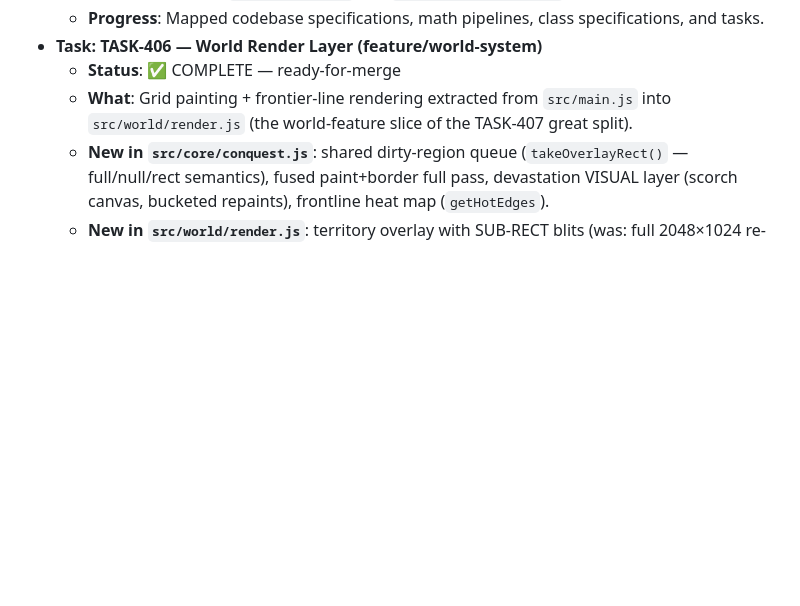
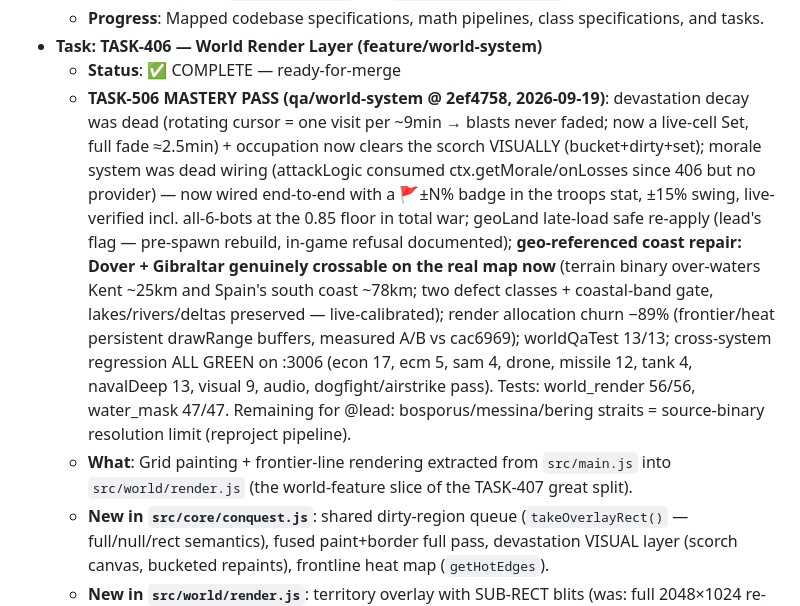
Before and after one commit to hassanscp112/WarGame-OpenWar, a Markdown page: DEVELOPMENT_LEDGER.md, the part around the change. GitHub-like rendering; blank space fills up the shorter version.

Commit message:
TASK-506 ledger update - status ready-for-merge

```diff
--- a/DEVELOPMENT_LEDGER.md
+++ b/DEVELOPMENT_LEDGER.md
@@ -58,6 +58,7 @@
   - **Progress**: Mapped codebase specifications, math pipelines, class specifications, and tasks.
 - **Task: TASK-406 — World Render Layer (feature/world-system)**
   - **Status**: ✅ COMPLETE — ready-for-merge
+  - **TASK-506 MASTERY PASS (qa/world-system @ 2ef4758, 2026-09-19)**: devastation decay was dead (rotating cursor = one visit per ~9min → blasts never faded; now a live-cell Set, full fade ≈2.5min) + occupation now clears the scorch VISUALLY (bucket+dirty+set); morale system was dead wiring (attackLogic consumed ctx.getMorale/onLosses since 406 but no provider) — now wired end-to-end with a 🚩±N% badge in the troops stat, ±15% swing, live-verified incl. all-6-bots at the 0.85 floor in total war; geoLand late-load safe re-apply (lead's flag — pre-spawn rebuild, in-game refusal documented); **geo-referenced coast repair: Dover + Gibraltar genuinely crossable on the real map now** (terrain binary over-waters Kent ~25km and Spain's south coast ~78km; two defect classes + coastal-band gate, lakes/rivers/deltas preserved — live-calibrated); render allocation churn −89% (frontier/heat persistent drawRange buffers, measured A/B vs cac6969); worldQaTest 13/13; cross-system regression ALL GREEN on :3006 (econ 17, ecm 5, sam 4, drone, missile 12, tank 4, navalDeep 13, visual 9, audio, dogfight/airstrike pass). Tests: world_render 56/56, water_mask 47/47. Remaining for @lead: bosporus/messina/bering straits = source-binary resolution limit (reproject pipeline).
   - **What**: Grid painting + frontier-line rendering extracted from `src/main.js` into `src/world/render.js` (the world-feature slice of the TASK-407 great split).
   - **New in `src/core/conquest.js`**: shared dirty-region queue (`takeOverlayRect()` — full/null/rect semantics), fused paint+border full pass, devastation VISUAL layer (scorch canvas, bucketed repaints), frontline heat map (`getHotEdges`).
   - **New in `src/world/render.js`**: territory overlay with SUB-RECT blits (was: full 2048×1024 re-blit per flush), crisp frontier lines (150ms throttle preserved), devastation scorch sphere, capture flash point pool (512, shader-faded), frontline heat glow (pulsing additive line), drone selection rings.
```
